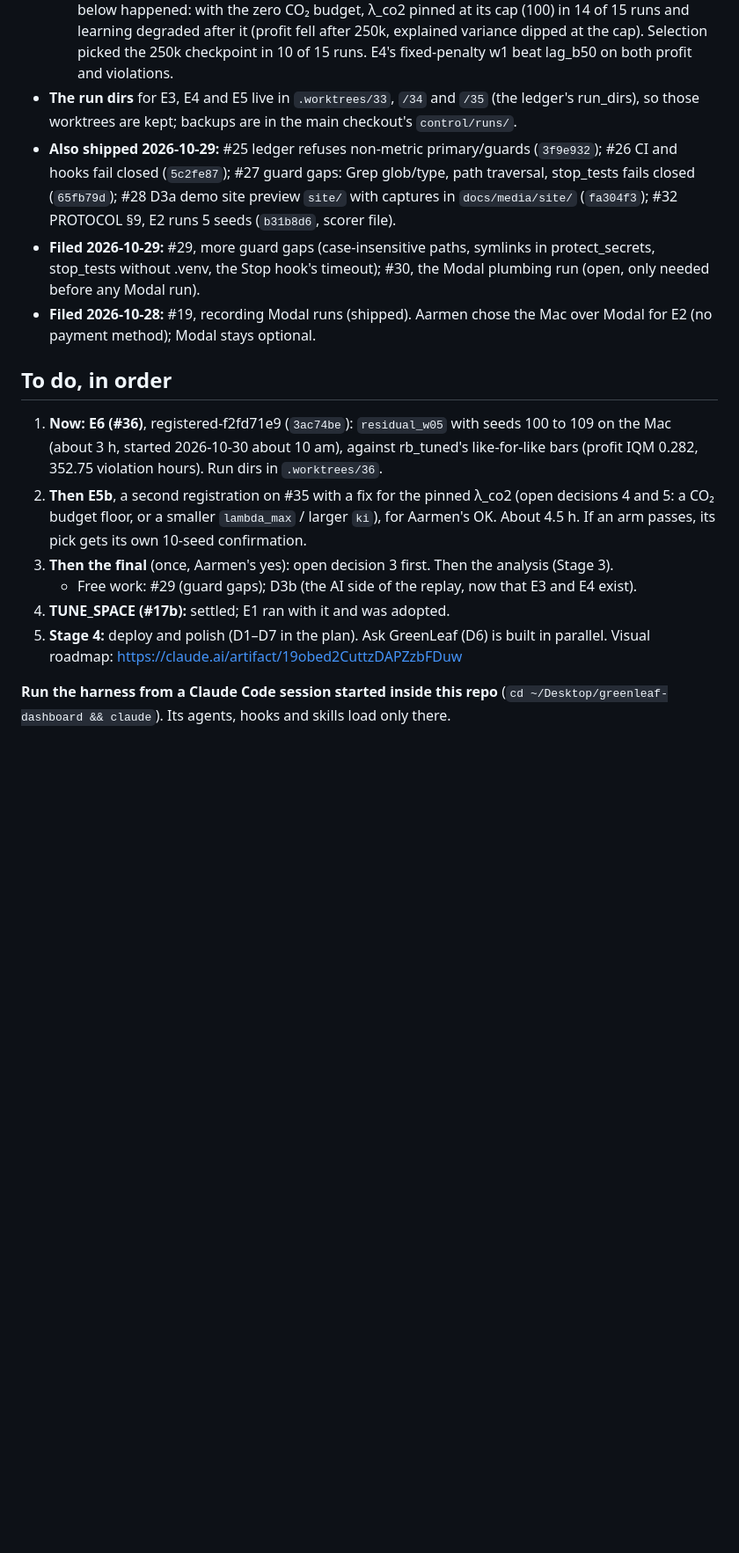
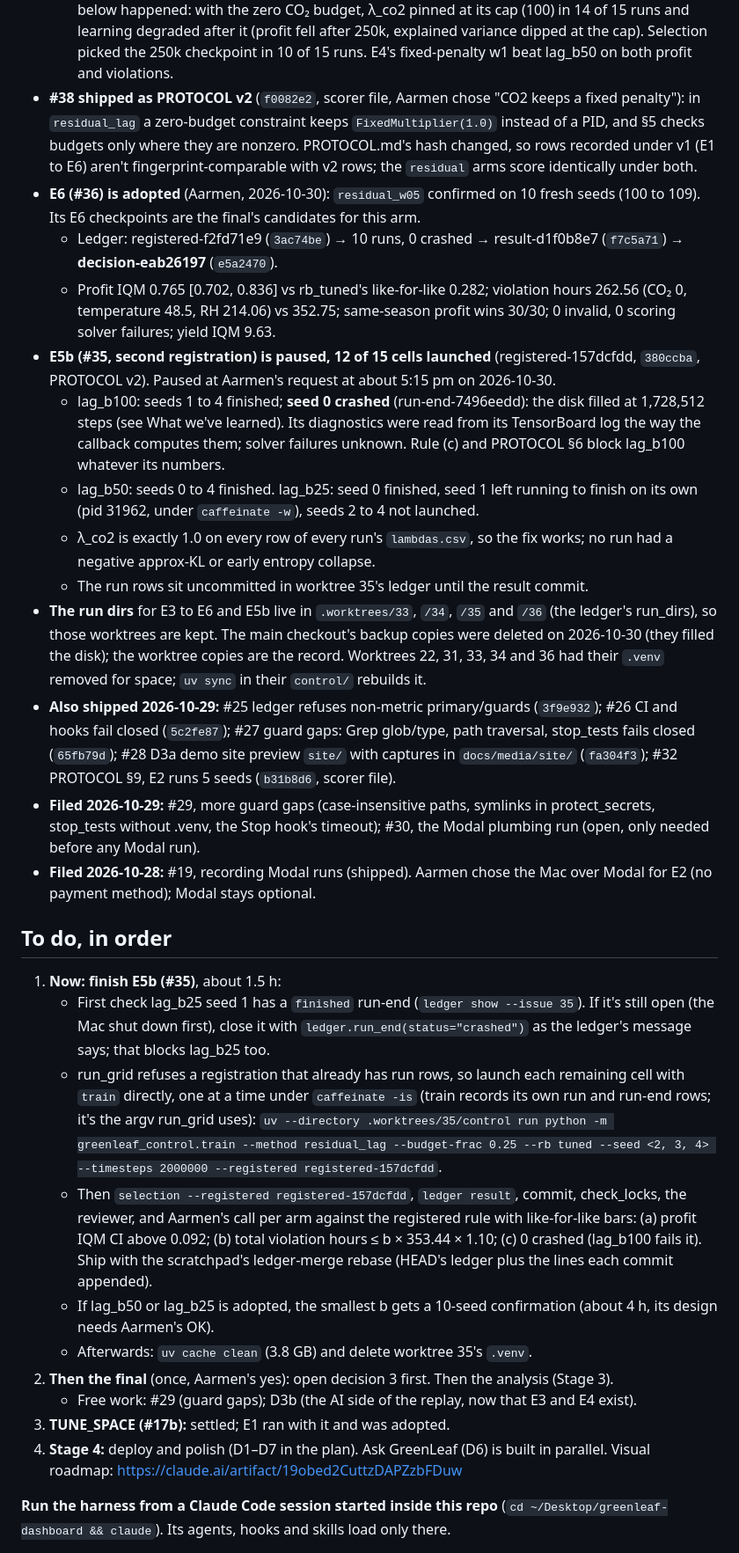
Before and after one commit to aarmens702-hub/greenleaf-dashboard, a Markdown page: docs/STATUS.md, the part around one of its changes. Shown at 88% size. Rendered like a GitHub page; blank space fills up the shorter version.

Commit message:
docs: STATUS after E6's adoption, #38 and E5b's pause
E6 adopted (residual_w05 on 10 fresh seeds), #38 shipped as PROTOCOL v2,
and E5b paused at 12 of 15 cells with the steps to finish it (run_grid
refuses a registration with run rows, so the last cells launch through
train). Records the disk-full crash of lag_b100 seed 0 and the removal
of the run-dir backups and decided worktrees' venvs.

Co-Authored-By: Claude Opus 5.5 <noreply@anthropic.com>

```diff
--- a/docs/STATUS.md
+++ b/docs/STATUS.md
@@ -52,18 +52,31 @@
 - **E5 (#35) is dropped** (Aarmen, 2026-10-30), to be re-run as E5b.
   - Ledger: registered-976c1a64 (`d4c3021`) → 15 runs → result-d41feb94 (`b71150f`) → **decision-c26a2bc9** (`234201e`).
   - All three arms passed the registered rule (profit IQM b100 0.258, b50 0.175, b25 -0.218; violation hours 277.31 / 174.00 / 96.19 under budgets 391.24 / 195.62 / 97.81), but open decisions 4 and 5 below happened: with the zero CO₂ budget, λ_co2 pinned at its cap (100) in 14 of 15 runs and learning degraded after it (profit fell after 250k, explained variance dipped at the cap). Selection picked the 250k checkpoint in 10 of 15 runs. E4's fixed-penalty w1 beat lag_b50 on both profit and violations.
-- **The run dirs** for E3, E4 and E5 live in `.worktrees/33`, `/34` and `/35` (the ledger's run_dirs), so those worktrees are kept; backups are in the main checkout's `control/runs/`.
+- **#38 shipped as PROTOCOL v2** (`f0082e2`, scorer file, Aarmen chose "CO2 keeps a fixed penalty"): in `residual_lag` a zero-budget constraint keeps `FixedMultiplier(1.0)` instead of a PID, and §5 checks budgets only where they are nonzero. PROTOCOL.md's hash changed, so rows recorded under v1 (E1 to E6) aren't fingerprint-comparable with v2 rows; the `residual` arms score identically under both.
+- **E6 (#36) is adopted** (Aarmen, 2026-10-30): `residual_w05` confirmed on 10 fresh seeds (100 to 109). Its E6 checkpoints are the final's candidates for this arm.
+  - Ledger: registered-f2fd71e9 (`3ac74be`) → 10 runs, 0 crashed → result-d1f0b8e7 (`f7c5a71`) → **decision-eab26197** (`e5a2470`).
+  - Profit IQM 0.765 [0.702, 0.836] vs rb_tuned's like-for-like 0.282; violation hours 262.56 (CO₂ 0, temperature 48.5, RH 214.06) vs 352.75; same-season profit wins 30/30; 0 invalid, 0 scoring solver failures; yield IQM 9.63.
+- **E5b (#35, second registration) is paused, 12 of 15 cells launched** (registered-157dcfdd, `380ccba`, PROTOCOL v2). Paused at Aarmen's request at about 5:15 pm on 2026-10-30.
+  - lag_b100: seeds 1 to 4 finished; **seed 0 crashed** (run-end-7496eedd): the disk filled at 1,728,512 steps (see What we've learned). Its diagnostics were read from its TensorBoard log the way the callback computes them; solver failures unknown. Rule (c) and PROTOCOL §6 block lag_b100 whatever its numbers.
+  - lag_b50: seeds 0 to 4 finished. lag_b25: seed 0 finished, seed 1 left running to finish on its own (pid 31962, under `caffeinate -w`), seeds 2 to 4 not launched.
+  - λ_co2 is exactly 1.0 on every row of every run's `lambdas.csv`, so the fix works; no run had a negative approx-KL or early entropy collapse.
+  - The run rows sit uncommitted in worktree 35's ledger until the result commit.
+- **The run dirs** for E3 to E6 and E5b live in `.worktrees/33`, `/34`, `/35` and `/36` (the ledger's run_dirs), so those worktrees are kept. The main checkout's backup copies were deleted on 2026-10-30 (they filled the disk); the worktree copies are the record. Worktrees 22, 31, 33, 34 and 36 had their `.venv` removed for space; `uv sync` in their `control/` rebuilds it.
 - **Also shipped 2026-10-29:** #25 ledger refuses non-metric primary/guards (`3f9e932`); #26 CI and hooks fail closed (`5c2fe87`); #27 guard gaps: Grep glob/type, path traversal, stop_tests fails closed (`65fb79d`); #28 D3a demo site preview `site/` with captures in `docs/media/site/` (`fa304f3`); #32 PROTOCOL §9, E2 runs 5 seeds (`b31b8d6`, scorer file).
 - **Filed 2026-10-29:** #29, more guard gaps (case-insensitive paths, symlinks in protect_secrets, stop_tests without .venv, the Stop hook's timeout); #30, the Modal plumbing run (open, only needed before any Modal run).
 - **Filed 2026-10-28:** #19, recording Modal runs (shipped). Aarmen chose the Mac over Modal for E2 (no payment method); Modal stays optional.
 
 ## To do, in order
-1. **Now: E6 (#36)**, registered-f2fd71e9 (`3ac74be`): `residual_w05` with seeds 100 to 109 on the Mac (about 3 h, started 2026-10-30 about 10 am), against rb_tuned's like-for-like bars (profit IQM 0.282, 352.75 violation hours). Run dirs in `.worktrees/36`.
-2. **Then E5b**, a second registration on #35 with a fix for the pinned λ_co2 (open decisions 4 and 5: a CO₂ budget floor, or a smaller `lambda_max` / larger `ki`), for Aarmen's OK. About 4.5 h. If an arm passes, its pick gets its own 10-seed confirmation.
-3. **Then the final** (once, Aarmen's yes): open decision 3 first. Then the analysis (Stage 3).
+1. **Now: finish E5b (#35)**, about 1.5 h:
+   - First check lag_b25 seed 1 has a `finished` run-end (`ledger show --issue 35`). If it's still open (the Mac shut down first), close it with `ledger.run_end(status="crashed")` as the ledger's message says; that blocks lag_b25 too.
+   - run_grid refuses a registration that already has run rows, so launch each remaining cell with `train` directly, one at a time under `caffeinate -is` (train records its own run and run-end rows; it's the argv run_grid uses): `uv --directory .worktrees/35/control run python -m greenleaf_control.train --method residual_lag --budget-frac 0.25 --rb tuned --seed <2, 3, 4> --timesteps 2000000 --registered registered-157dcfdd`.
+   - Then `selection --registered registered-157dcfdd`, `ledger result`, commit, check_locks, the reviewer, and Aarmen's call per arm against the registered rule with like-for-like bars: (a) profit IQM CI above 0.092; (b) total violation hours ≤ b × 353.44 × 1.10; (c) 0 crashed (lag_b100 fails it). Ship with the scratchpad's ledger-merge rebase (HEAD's ledger plus the lines each commit appended).
+   - If lag_b50 or lag_b25 is adopted, the smallest b gets a 10-seed confirmation (about 4 h, its design needs Aarmen's OK).
+   - Afterwards: `uv cache clean` (3.8 GB) and delete worktree 35's `.venv`.
+2. **Then the final** (once, Aarmen's yes): open decision 3 first. Then the analysis (Stage 3).
    - Free work: #29 (guard gaps); D3b (the AI side of the replay, now that E3 and E4 exist).
-4. **TUNE_SPACE (#17b):** settled; E1 ran with it and was adopted.
-5. **Stage 4:** deploy and polish (D1–D7 in the plan). Ask GreenLeaf (D6) is built in parallel. Visual roadmap: https://claude.ai/artifact/19obed2CuttzDAPZzbFDuw
+3. **TUNE_SPACE (#17b):** settled; E1 ran with it and was adopted.
+4. **Stage 4:** deploy and polish (D1–D7 in the plan). Ask GreenLeaf (D6) is built in parallel. Visual roadmap: https://claude.ai/artifact/19obed2CuttzDAPZzbFDuw
 
 **Run the harness from a Claude Code session started inside this repo** (`cd ~/Desktop/greenleaf-dashboard && claude`). Its agents, hooks and skills load only there.
 
```
Also changed, not shown: other parts of docs/STATUS.md (+8 -5 lines).
